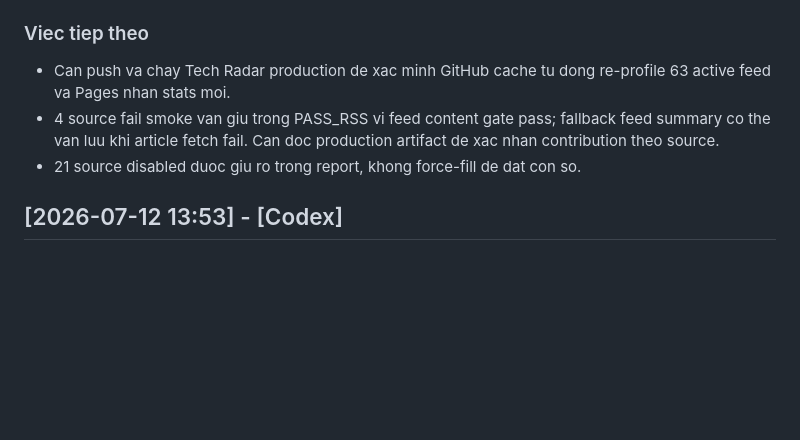
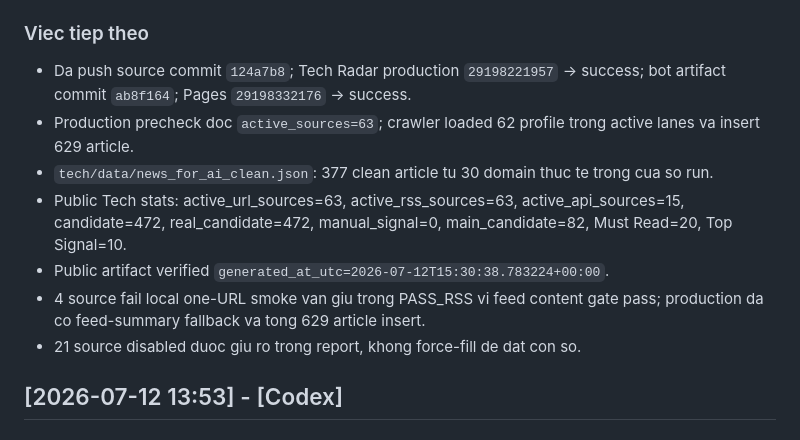
Before and after one commit to HugoLeon1199/leonquant, a Markdown page: HANDOFF.md, the part around the change. Drawn GitHub-style; blank space fills up the shorter version.

Commit message:
Document global feed production rollout

```diff
--- a/HANDOFF.md
+++ b/HANDOFF.md
@@ -42,8 +42,12 @@
 - `.ai/CURSOR_WORKLOG.md`, `HANDOFF.md`
 
 ### Viec tiep theo
-- Can push va chay Tech Radar production de xac minh GitHub cache tu dong re-profile 63 active feed va Pages nhan stats moi.
-- 4 source fail smoke van giu trong PASS_RSS vi feed content gate pass; fallback feed summary co the van luu khi article fetch fail. Can doc production artifact de xac nhan contribution theo source.
+- Da push source commit `124a7b8`; Tech Radar production `29198221957` -> success; bot artifact commit `ab8f164`; Pages `29198332176` -> success.
+- Production precheck doc `active_sources=63`; crawler loaded 62 profile trong active lanes va insert 629 article.
+- `tech/data/news_for_ai_clean.json`: 377 clean article tu 30 domain thuc te trong cua so run.
+- Public Tech stats: active_url_sources=63, active_rss_sources=63, active_api_sources=15, candidate=472, real_candidate=472, manual_signal=0, main_candidate=82, Must Read=20, Top Signal=10.
+- Public artifact verified `generated_at_utc=2026-07-12T15:30:38.783224+00:00`.
+- 4 source fail local one-URL smoke van giu trong PASS_RSS vi feed content gate pass; production da co feed-summary fallback va tong 629 article insert.
 - 21 source disabled duoc giu ro trong report, khong force-fill de dat con so.
 
 ## [2026-07-12 13:53] - [Codex]
```
